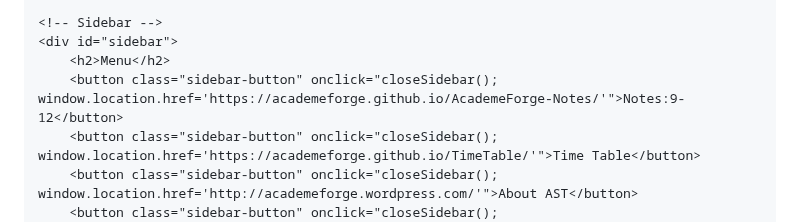
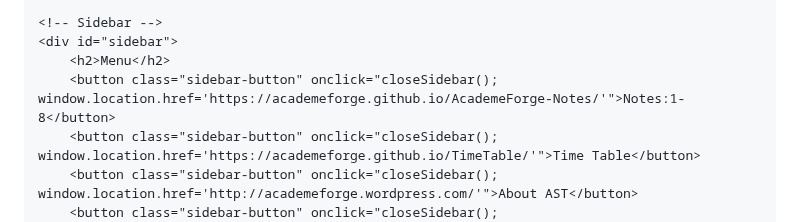
Before and after one commit to AcademeForge/AcademeForge, a Markdown page: README.md, the part around one of its changes. Rendered like a GitHub page.

```diff
--- a/README.md
+++ b/README.md
@@ -214,7 +214,7 @@
     <!-- Sidebar -->
     <div id="sidebar">
         <h2>Menu</h2>
-        <button class="sidebar-button" onclick="closeSidebar(); window.location.href='https://academeforge.github.io/AcademeForge-Notes/'">Notes:9-12</button>
+        <button class="sidebar-button" onclick="closeSidebar(); window.location.href='https://academeforge.github.io/AcademeForge-Notes/'">Notes:1-8</button>
         <button class="sidebar-button" onclick="closeSidebar(); window.location.href='https://academeforge.github.io/TimeTable/'">Time Table</button>
         <button class="sidebar-button" onclick="closeSidebar(); window.location.href='http://academeforge.wordpress.com/'">About AST</button>
         <button class="sidebar-button" onclick="closeSidebar(); window.location.href='https://academeforge.github.io/AST'">AST Registration Form</button>
```
Also changed, not shown: other parts of README.md (+1 -0 lines).
